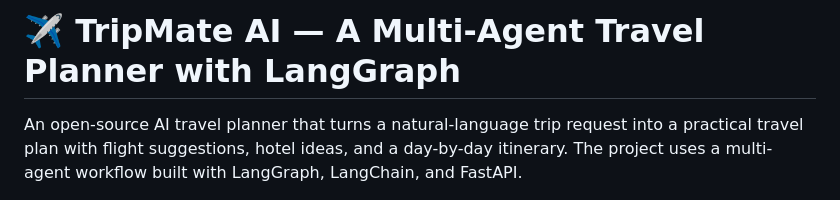
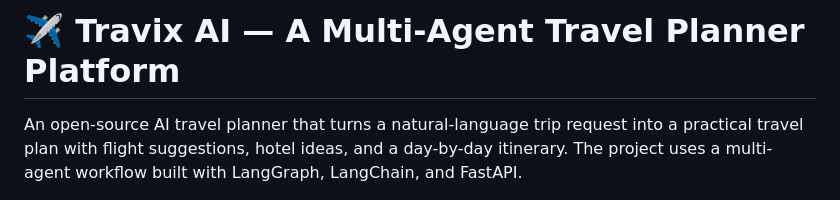
Before and after one commit to Deepmalasinghrajput/Travix-AI, a Markdown page: README.md, the part around the change. Rendered like a GitHub page.

```diff
--- a/README.md
+++ b/README.md
@@ -1,4 +1,4 @@
-# ✈️ TripMate AI — A Multi-Agent Travel Planner with LangGraph
+# ✈️ Travix AI — A Multi-Agent Travel Planner Platform
 
 An open-source AI travel planner that turns a natural-language trip request into a practical travel plan with flight suggestions, hotel ideas, and a day-by-day itinerary. The project uses a multi-agent workflow built with LangGraph, LangChain, and FastAPI.
 
```
